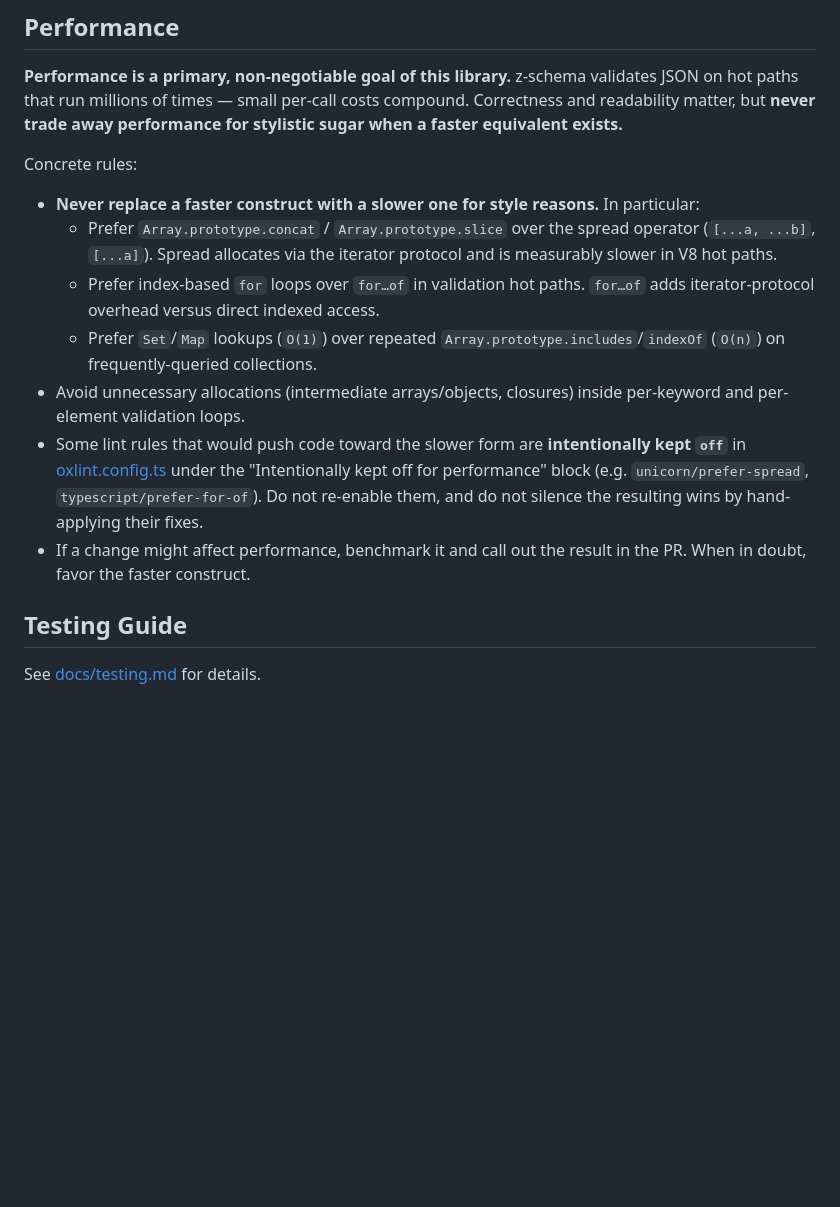
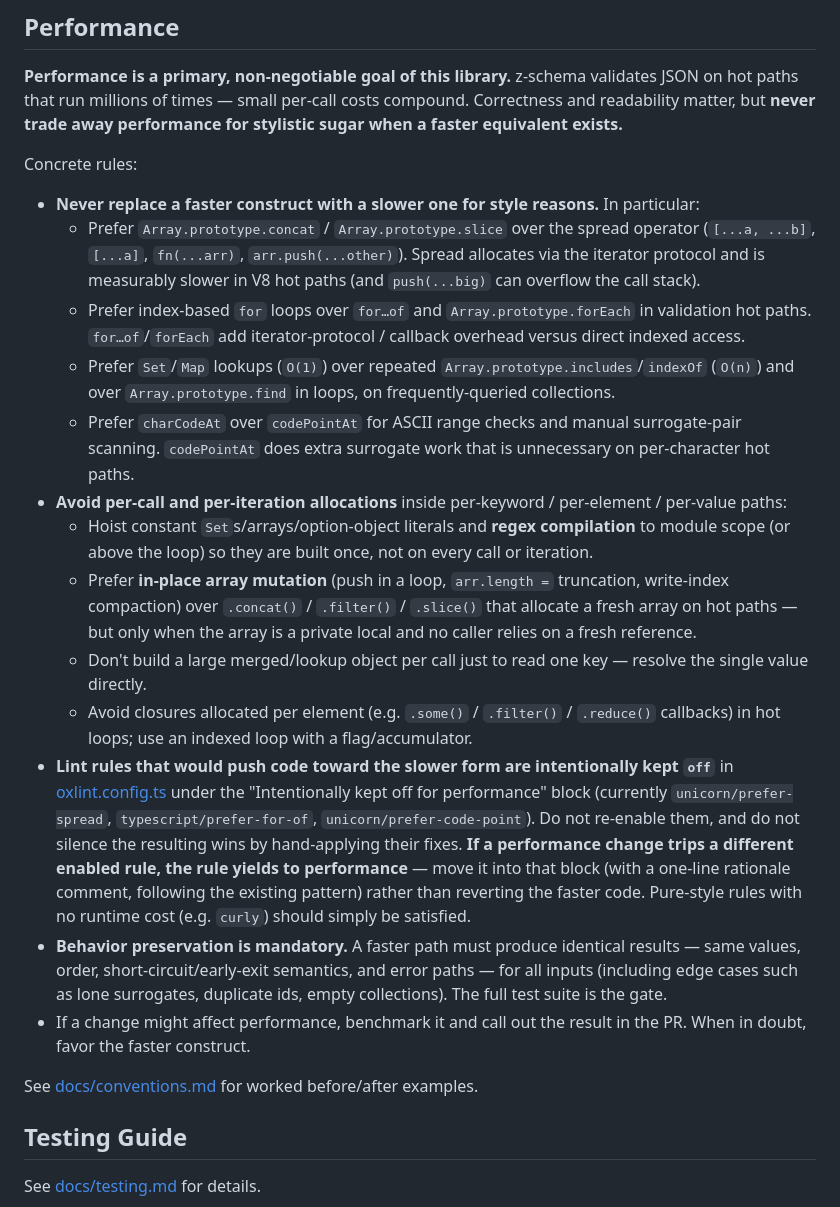
Before and after one commit to zaggino/z-schema, a Markdown page: AGENTS.md, the part around the change. GitHub-like rendering; blank space fills up the shorter version.

```diff
--- a/AGENTS.md
+++ b/AGENTS.md
@@ -94,12 +94,20 @@ All public methods and classes **must** have [TSDoc](https://tsdoc.org/) comment
 Concrete rules:
 
 - **Never replace a faster construct with a slower one for style reasons.** In particular:
-  - Prefer `Array.prototype.concat` / `Array.prototype.slice` over the spread operator (`[...a, ...b]`, `[...a]`). Spread allocates via the iterator protocol and is measurably slower in V8 hot paths.
-  - Prefer index-based `for` loops over `for…of` in validation hot paths. `for…of` adds iterator-protocol overhead versus direct indexed access.
-  - Prefer `Set`/`Map` lookups (`O(1)`) over repeated `Array.prototype.includes`/`indexOf` (`O(n)`) on frequently-queried collections.
-- Avoid unnecessary allocations (intermediate arrays/objects, closures) inside per-keyword and per-element validation loops.
-- Some lint rules that would push code toward the slower form are **intentionally kept `off`** in [oxlint.config.ts](oxlint.config.ts) under the "Intentionally kept off for performance" block (e.g. `unicorn/prefer-spread`, `typescript/prefer-for-of`). Do not re-enable them, and do not silence the resulting wins by hand-applying their fixes.
+  - Prefer `Array.prototype.concat` / `Array.prototype.slice` over the spread operator (`[...a, ...b]`, `[...a]`, `fn(...arr)`, `arr.push(...other)`). Spread allocates via the iterator protocol and is measurably slower in V8 hot paths (and `push(...big)` can overflow the call stack).
+  - Prefer index-based `for` loops over `for…of` and `Array.prototype.forEach` in validation hot paths. `for…of`/`forEach` add iterator-protocol / callback overhead versus direct indexed access.
+  - Prefer `Set`/`Map` lookups (`O(1)`) over repeated `Array.prototype.includes`/`indexOf` (`O(n)`) and over `Array.prototype.find` in loops, on frequently-queried collections.
+  - Prefer `charCodeAt` over `codePointAt` for ASCII range checks and manual surrogate-pair scanning. `codePointAt` does extra surrogate work that is unnecessary on per-character hot paths.
+- **Avoid per-call and per-iteration allocations** inside per-keyword / per-element / per-value paths:
+  - Hoist constant `Set`s/arrays/option-object literals and **regex compilation** to module scope (or above the loop) so they are built once, not on every call or iteration.
+  - Prefer **in-place array mutation** (push in a loop, `arr.length =` truncation, write-index compaction) over `.concat()` / `.filter()` / `.slice()` that allocate a fresh array on hot paths — but only when the array is a private local and no caller relies on a fresh reference.
+  - Don't build a large merged/lookup object per call just to read one key — resolve the single value directly.
+  - Avoid closures allocated per element (e.g. `.some()` / `.filter()` / `.reduce()` callbacks) in hot loops; use an indexed loop with a flag/accumulator.
+- **Lint rules that would push code toward the slower form are intentionally kept `off`** in [oxlint.config.ts](oxlint.config.ts) under the "Intentionally kept off for performance" block (currently `unicorn/prefer-spread`, `typescript/prefer-for-of`, `unicorn/prefer-code-point`). Do not re-enable them, and do not silence the resulting wins by hand-applying their fixes. **If a performance change trips a different enabled rule, the rule yields to performance** — move it into that block (with a one-line rationale comment, following the existing pattern) rather than reverting the faster code. Pure-style rules with no runtime cost (e.g. `curly`) should simply be satisfied.
+- **Behavior preservation is mandatory.** A faster path must produce identical results — same values, order, short-circuit/early-exit semantics, and error paths — for all inputs (including edge cases such as lone surrogates, duplicate ids, empty collections). The full test suite is the gate.
 - If a change might affect performance, benchmark it and call out the result in the PR. When in doubt, favor the faster construct.
+
+See [docs/conventions.md](docs/conventions.md#performance) for worked before/after examples.
 
 ## Testing Guide
 
```
Also changed, not shown: docs/conventions.md (+47 -0 lines).
